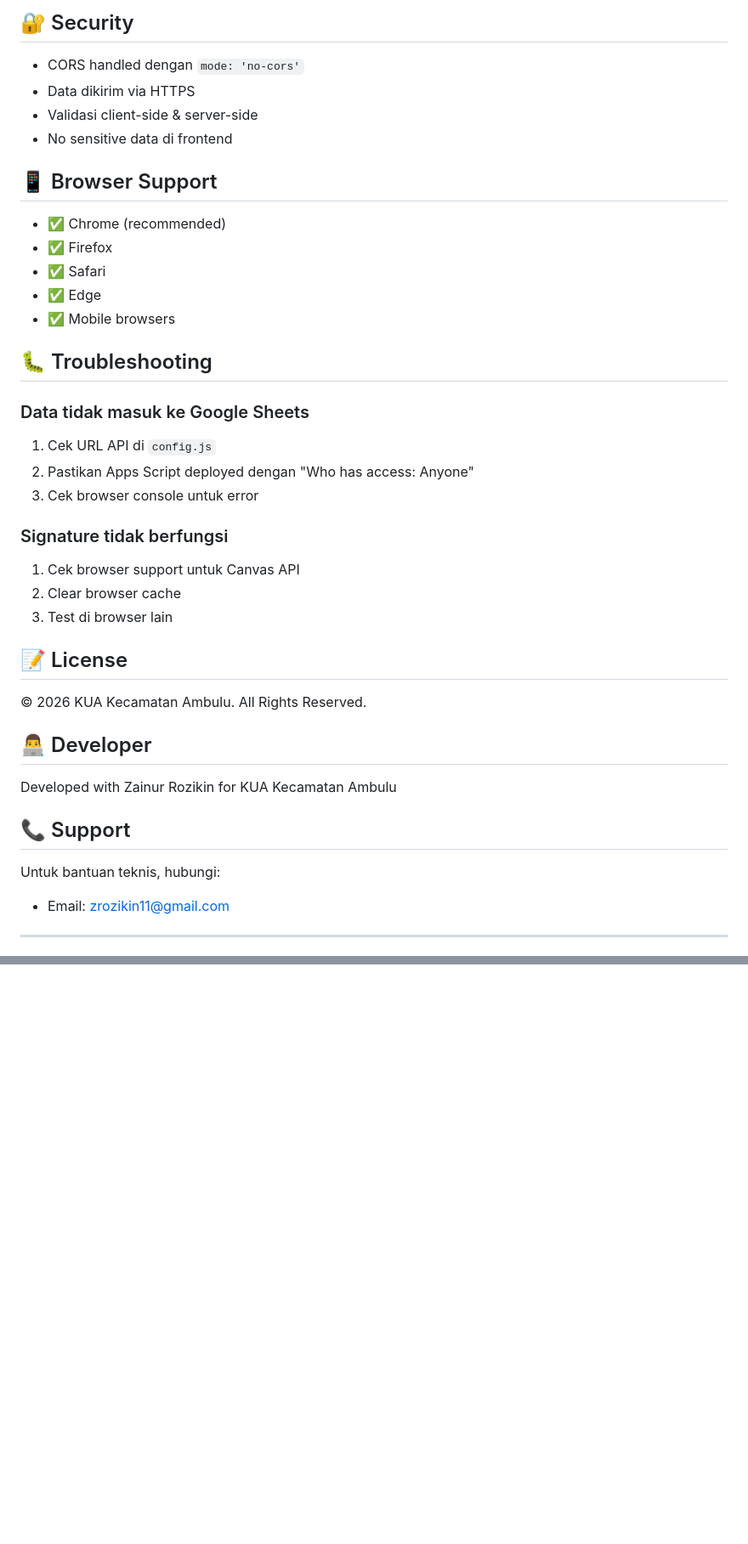
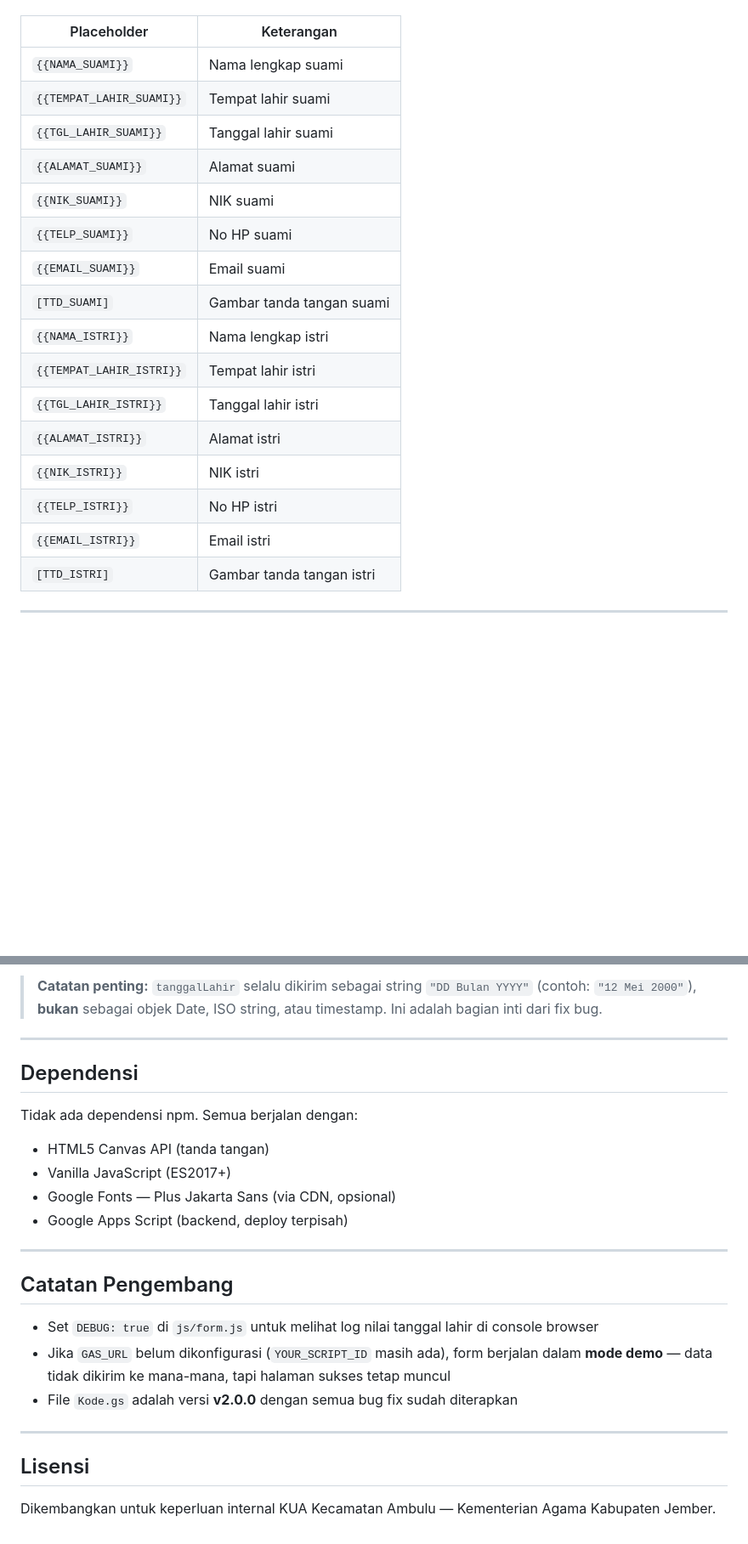
Before and after one commit to kuaambulu/absensibimwin, a Markdown page: README.md, 2 parts joined by grey strips. Shown at 85% size. Drawn GitHub-style; blank space fills up the shorter version.

```diff
--- a/README.md
+++ b/README.md
@@ -118,44 +122,21 @@ Edit HTML atau tambahkan file logo di `assets/logo.png`
-## 🔐 Security
-
-- CORS handled dengan `mode: 'no-cors'`
-- Data dikirim via HTTPS
-- Validasi client-side & server-side
-- No sensitive data di frontend
-
-## 📱 Browser Support
-
-- ✅ Chrome (recommended)
-- ✅ Firefox
-- ✅ Safari
-- ✅ Edge
-- ✅ Mobile browsers
-
-## 🐛 Troubleshooting
-
-### Data tidak masuk ke Google Sheets
-
-1. Cek URL API di `config.js`
-2. Pastikan Apps Script deployed dengan "Who has access: Anyone"
-3. Cek browser console untuk error
-
-### Signature tidak berfungsi
-
-1. Cek browser support untuk Canvas API
-2. Clear browser cache
-3. Test di browser lain
-
-## 📝 License
-
-© 2026 KUA Kecamatan Ambulu. All Rights Reserved.
-
-## 👨‍💻 Developer
-
-Developed with Zainur Rozikin for KUA Kecamatan Ambulu
-
-## 📞 Support
-
-Untuk bantuan teknis, hubungi:
-- Email: zrozikin11@gmail.com
+| Placeholder         | Keterangan               |
+|---------------------|--------------------------|
+| `{{NAMA_SUAMI}}`    | Nama lengkap suami       |
+| `{{TEMPAT_LAHIR_SUAMI}}` | Tempat lahir suami  |
+| `{{TGL_LAHIR_SUAMI}}`    | Tanggal lahir suami |
+| `{{ALAMAT_SUAMI}}`  | Alamat suami             |
+| `{{NIK_SUAMI}}`     | NIK suami                |
+| `{{TELP_SUAMI}}`    | No HP suami              |
+| `{{EMAIL_SUAMI}}`   | Email suami              |
+| `[TTD_SUAMI]`       | Gambar tanda tangan suami|
+| `{{NAMA_ISTRI}}`    | Nama lengkap istri       |
+| `{{TEMPAT_LAHIR_ISTRI}}` | Tempat lahir istri  |
+| `{{TGL_LAHIR_ISTRI}}`    | Tanggal lahir istri |
+| `{{ALAMAT_ISTRI}}`  | Alamat istri             |
+| `{{NIK_ISTRI}}`     | NIK istri                |
+| `{{TELP_ISTRI}}`    | No HP istri              |
+| `{{EMAIL_ISTRI}}`   | Email istri              |
+| `[TTD_ISTRI]`       | Gambar tanda tangan istri|
 
 ---
 
@@ -163,0 +161,26 @@ Untuk bantuan teknis, hubungi:
+> **Catatan penting:** `tanggalLahir` selalu dikirim sebagai string `"DD Bulan YYYY"` (contoh: `"12 Mei 2000"`), **bukan** sebagai objek Date, ISO string, atau timestamp. Ini adalah bagian inti dari fix bug.
+
+---
+
+## Dependensi
+
+Tidak ada dependensi npm. Semua berjalan dengan:
+
+- HTML5 Canvas API (tanda tangan)
+- Vanilla JavaScript (ES2017+)
+- Google Fonts — Plus Jakarta Sans (via CDN, opsional)
+- Google Apps Script (backend, deploy terpisah)
+
+---
+
+## Catatan Pengembang
+
+- Set `DEBUG: true` di `js/form.js` untuk melihat log nilai tanggal lahir di console browser
+- Jika `GAS_URL` belum dikonfigurasi (`YOUR_SCRIPT_ID` masih ada), form berjalan dalam **mode demo** — data tidak dikirim ke mana-mana, tapi halaman sukses tetap muncul
+- File `Kode.gs` adalah versi **v2.0.0** dengan semua bug fix sudah diterapkan
+
+---
+
+## Lisensi
+
+Dikembangkan untuk keperluan internal KUA Kecamatan Ambulu — Kementerian Agama Kabupaten Jember.
```
Also changed, not shown: other parts of README.md (+112 -92 lines).
